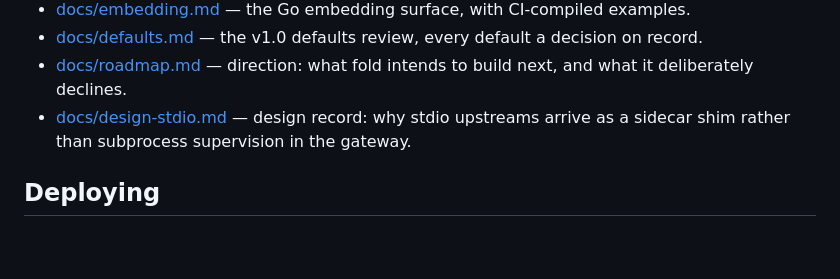
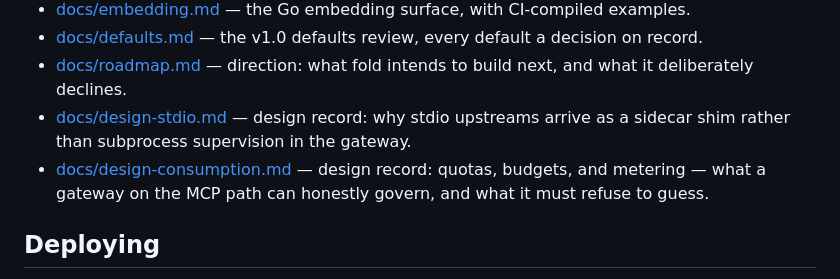
Before and after one commit to fold-run/fold, a Markdown page: README.md, the part around the change. GitHub-like rendering; blank space fills up the shorter version.

```diff
--- a/README.md
+++ b/README.md
@@ -308,6 +308,7 @@ Gateway-minted JSON-RPC errors (upstream errors pass through verbatim):
 - [docs/defaults.md](docs/defaults.md) — the v1.0 defaults review, every default a decision on record.
 - [docs/roadmap.md](docs/roadmap.md) — direction: what fold intends to build next, and what it deliberately declines.
 - [docs/design-stdio.md](docs/design-stdio.md) — design record: why stdio upstreams arrive as a sidecar shim rather than subprocess supervision in the gateway.
+- [docs/design-consumption.md](docs/design-consumption.md) — design record: quotas, budgets, and metering — what a gateway on the MCP path can honestly govern, and what it must refuse to guess.
 
 ## Deploying
 
```
Also changed, not shown: docs/design-consumption.md (added, +222 -0 lines), docs/roadmap.md (+14 -8 lines).
